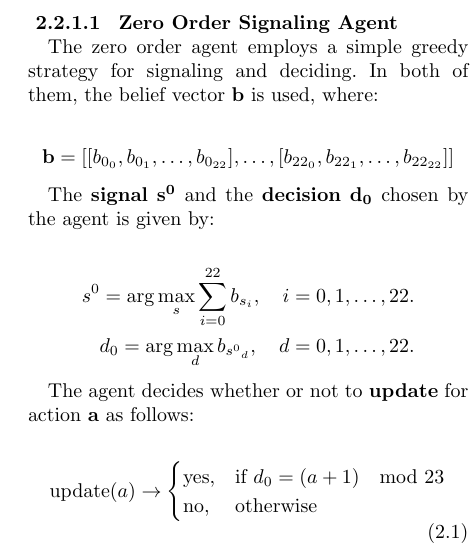
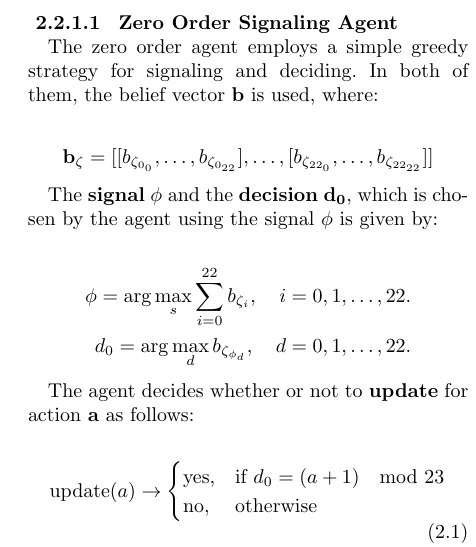
Before and after one commit to AtakanTekparmak/Thesis_s4017765_Writing, a LaTeX thesis (bachelorthesis.tex, which reads tex/methodology_dir/signaling.tex): part of one column of page 6 of 14, cut so that both start at the same text. Compiled offline with pdfLaTeX.

Commit message:
Updates from Overleaf

```diff
--- a/tex/methodology_dir/signaling.tex
+++ b/tex/methodology_dir/signaling.tex
@@ -19,16 +19,16 @@ All signaling agents employ a 2-dimensional beliefs array of the shape (23,23),
 The zero order agent employs a simple greedy strategy for signaling and deciding. In both of them, the belief vector $\mathbf{b}$ is used, where:
 
 \[
-\mathbf{b} = [[b_{0_{0}}, b_{0_{1}}, \ldots, b_{0_{22}}], \ldots, [b_{22_{0}}, b_{22_{1}}, \ldots, b_{22_{22}}]]
+\mathbf{b_{\zeta}} = [[b_{\zeta_{0_{0}}}, \ldots, b_{\zeta_{0_{22}}}], \ldots, [b_{\zeta_{22_{0}}}, \ldots, b_{\zeta_{22_{22}}}]]
 \]
 
-The \textbf{signal} $\mathbf{s^0}$ and the \textbf{decision} $\mathbf{d_0}$ chosen by the agent is given by:
+The \textbf{signal} $\phi$ and the \textbf{decision} $\mathbf{d_0}$, which is chosen by the agent using the signal $\phi$ is given by:
 
 \begin{equation*}
 \label{eq:zero-order-signal}
 \begin{aligned}
-    s^0 = \arg\max_s \sum_{i=0}^{22} b_{s_i}, \quad i = 0, 1, \ldots, 22. \\
-    d_0 = \arg\max_d b_{{s^0}_d}, \quad d = 0, 1, \ldots, 22.
+    \phi = \arg\max_s \sum_{i=0}^{22} b_{\zeta_i}, \quad i = 0, 1, \ldots, 22. \\
+    d_0 = \arg\max_d b_{\zeta_{\phi_d}}, \quad d = 0, 1, \ldots, 22.
 \end{aligned}
 \end{equation*}
 
```
